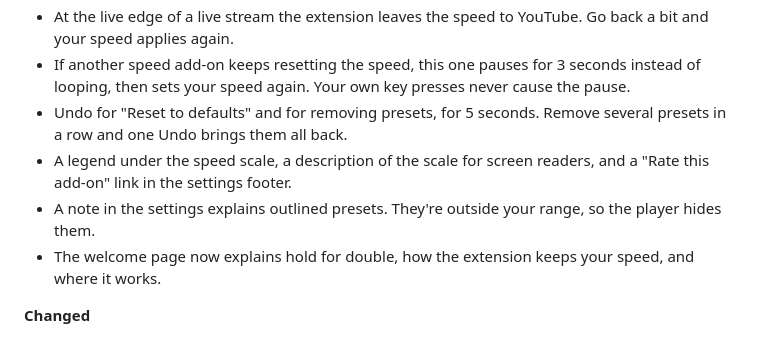
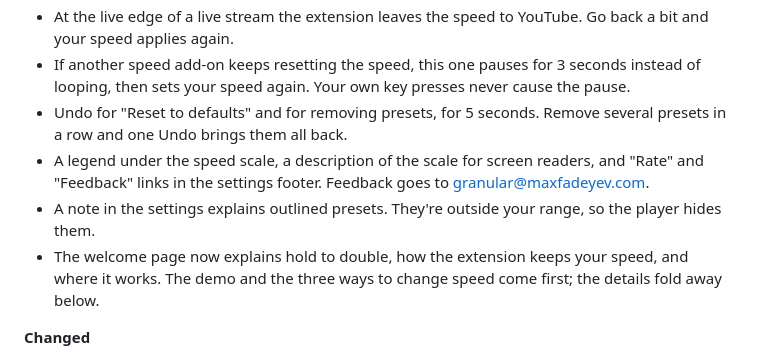
Before and after one commit to Volzhanka63/granular-speed-for-youtube, a Markdown page: CHANGELOG.md, the part around the change. GitHub-like rendering.

```diff
--- a/CHANGELOG.md
+++ b/CHANGELOG.md
@@ -9,9 +9,9 @@
 - At the live edge of a live stream the extension leaves the speed to YouTube. Go back a bit and your speed applies again.
 - If another speed add-on keeps resetting the speed, this one pauses for 3 seconds instead of looping, then sets your speed again. Your own key presses never cause the pause.
 - Undo for "Reset to defaults" and for removing presets, for 5 seconds. Remove several presets in a row and one Undo brings them all back.
-- A legend under the speed scale, a description of the scale for screen readers, and a "Rate this add-on" link in the settings footer.
+- A legend under the speed scale, a description of the scale for screen readers, and "Rate" and "Feedback" links in the settings footer. Feedback goes to granular@maxfadeyev.com.
 - A note in the settings explains outlined presets. They're outside your range, so the player hides them.
-- The welcome page now explains hold for double, how the extension keeps your speed, and where it works.
+- The welcome page now explains hold to double, how the extension keeps your speed, and where it works. The demo and the three ways to change speed come first; the details fold away below.
 
 **Changed**
 
```
Also changed, not shown: README.md (+56 -23 lines), screenshots/settings.png, 8 other files.
